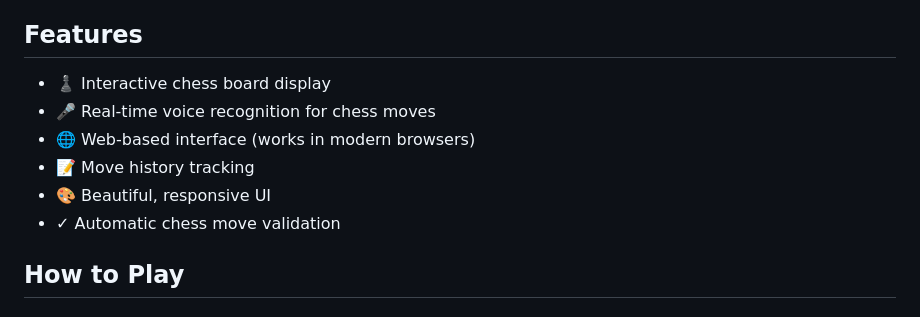
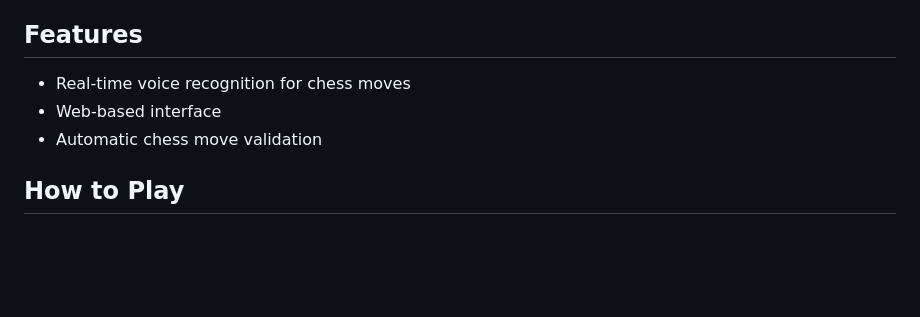
Before and after one commit to laviniacaldas/Speech-Chess, a Markdown page: README.md, the part around one of its changes. Drawn GitHub-style; blank space fills up the shorter version.

Commit message:
Refactor README for clarity and conciseness

```diff
--- a/README.md
+++ b/README.md
@@ -3,12 +3,9 @@
 A real-time voice-controlled chess game built with Python Flask and Web Speech API. Play chess by speaking move commands!
 
 ## Features
-- ♟️ Interactive chess board display
-- 🎤 Real-time voice recognition for chess moves
-- 🌐 Web-based interface (works in modern browsers)
-- 📝 Move history tracking
-- 🎨 Beautiful, responsive UI
-- ✓ Automatic chess move validation
+- Real-time voice recognition for chess moves
+- Web-based interface
+- Automatic chess move validation
 
 ## How to Play
 
```
Also changed, not shown: other parts of README.md (+3 -3 lines).
